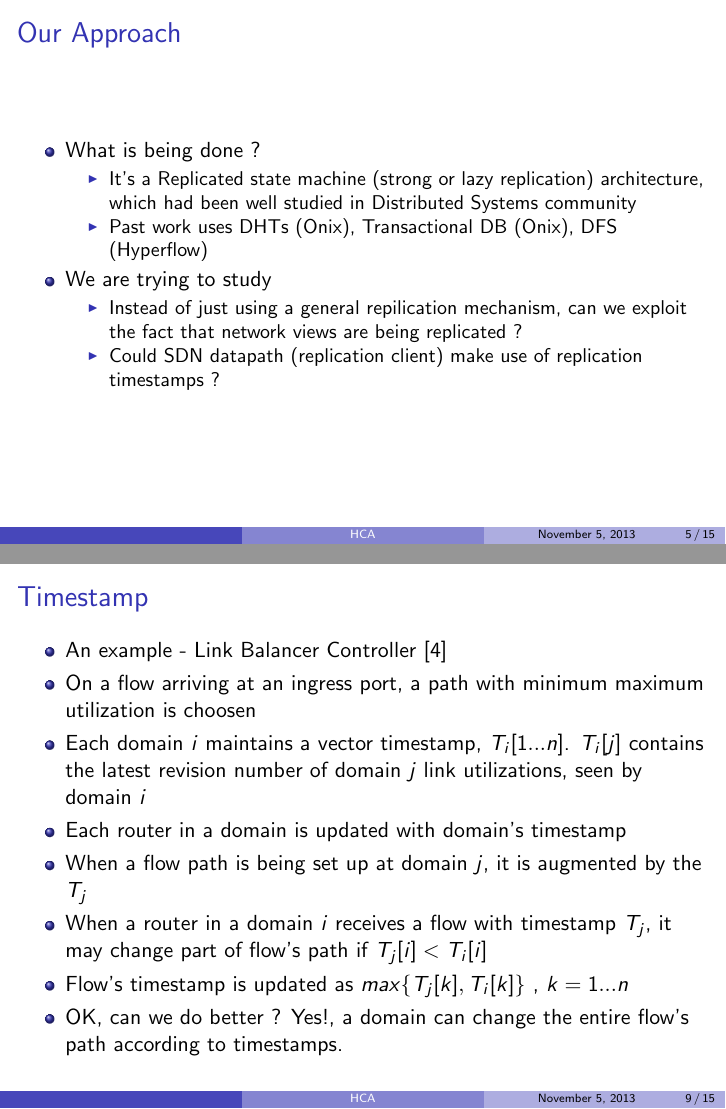
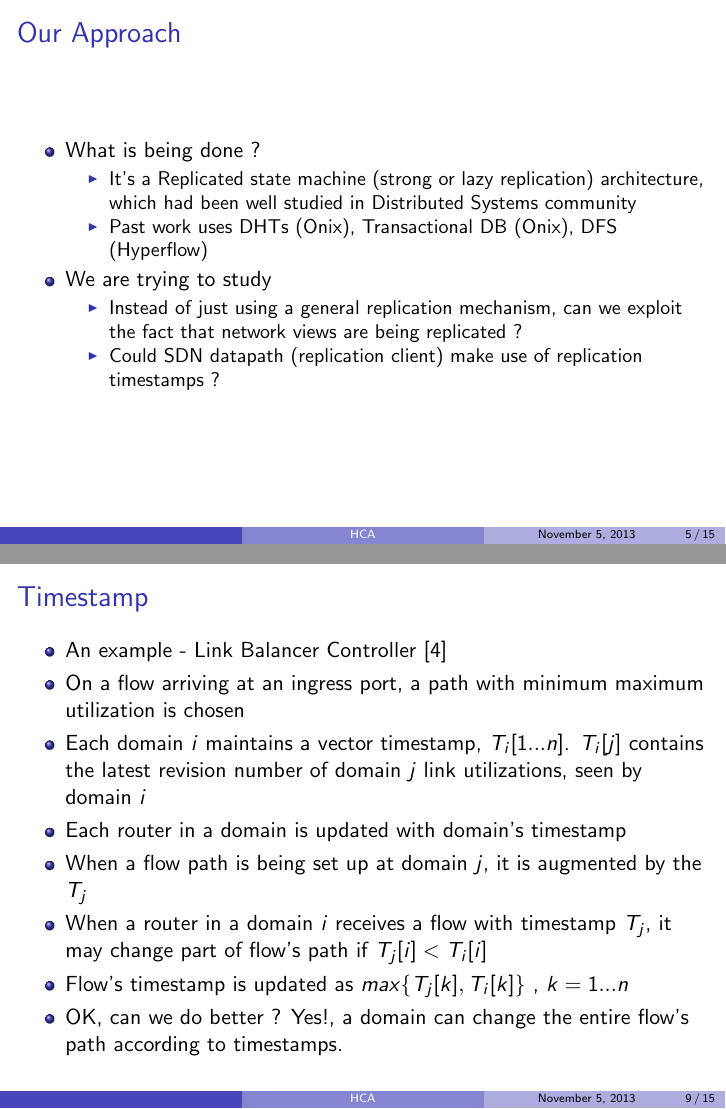
Before and after one commit to SwetaYamini/ACN, LaTeX slides (presentation/ppt.tex): pages 13 and 17 of 23, joined at a grey line. Compiled offline with pdfLaTeX.

Commit message:
spelling errors

```diff
--- a/presentation/ppt.tex
+++ b/presentation/ppt.tex
@@ -99,7 +99,7 @@
 	\end{itemize}
 	\item We are trying to study
 	\begin{itemize}
-		\item Instead of just using a general repilication mechanism, can we exploit the fact that network views are being replicated ?
+		\item Instead of just using a general replication mechanism, can we exploit the fact that network views are being replicated ?
 		\item Could SDN datapath (replication client) make use of replication timestamps ?
 	\end{itemize}
 
@@ -148,7 +148,7 @@
 \frametitle{Timestamp}
 	\begin{itemize}
 		\item An example - Link Balancer Controller [4]
-		\item On a flow arriving at an ingress port, a path with minimum maximum utilization is choosen
+		\item On a flow arriving at an ingress port, a path with minimum maximum utilization is chosen
 		\item Each domain $i$ maintains a vector timestamp, $T_{i}[1...n]$. $T_{i}[j]$ contains the latest revision number of domain $j$ link utilizations, seen by domain $i$
 		\item Each router in a domain is updated with domain's timestamp
 		\item When a flow path is being set up at domain $j$, it is augmented by the $T_{j}$
```
Also changed, not shown: presentation/ppt.pdf, presentation/ppt.tex (2 more changed lines).
